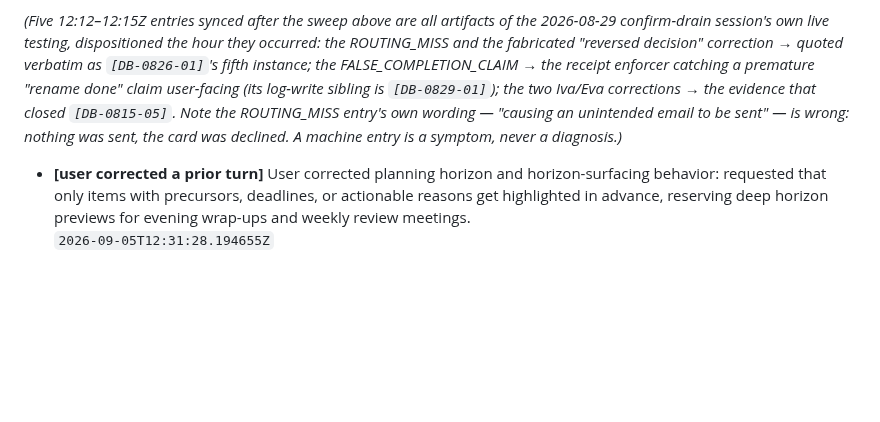
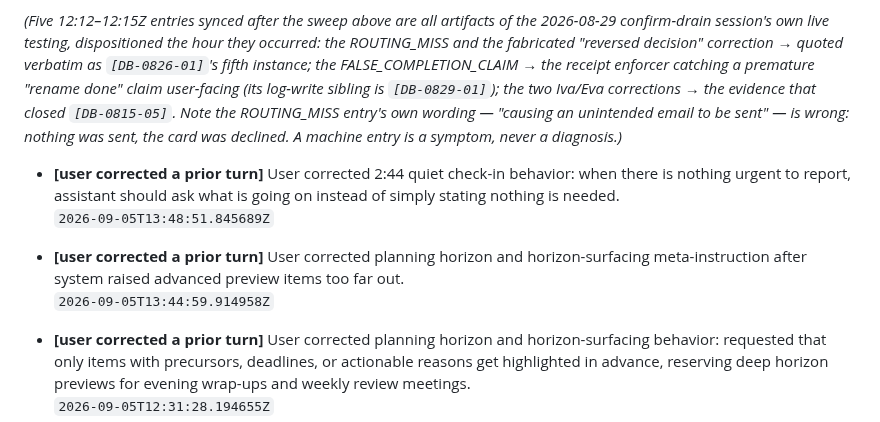
Before and after one commit to MikeApex/metatron, a Markdown page: DEV_BACKLOG.md, the part around one of its changes. Drawn GitHub-style; blank space fills up the shorter version.

```diff
--- a/DEV_BACKLOG.md
+++ b/DEV_BACKLOG.md
@@ -1115,6 +1168,12 @@ evidence that closed `[DB-0815-05]`. Note the ROUTING_MISS entry's own wording
 unintended email to be sent" — is wrong: nothing was sent, the card was declined. A machine
 entry is a symptom, never a diagnosis.)*
 
+- **[user corrected a prior turn]** User corrected 2:44 quiet check-in behavior: when there is nothing urgent to report, assistant should ask what is going on instead of simply stating nothing is needed.
+  `2026-09-05T13:48:51.845689Z`
+
+- **[user corrected a prior turn]** User corrected planning horizon and horizon-surfacing meta-instruction after system raised advanced preview items too far out.
+  `2026-09-05T13:44:59.914958Z`
+
 - **[user corrected a prior turn]** User corrected planning horizon and horizon-surfacing behavior: requested that only items with precursors, deadlines, or actionable reasons get highlighted in advance, reserving deep horizon previews for evening wrap-ups and weekly review meetings.
   `2026-09-05T12:31:28.194655Z`
 
```
Also changed, not shown: other parts of DEV_BACKLOG.md (+53 -0 lines).
